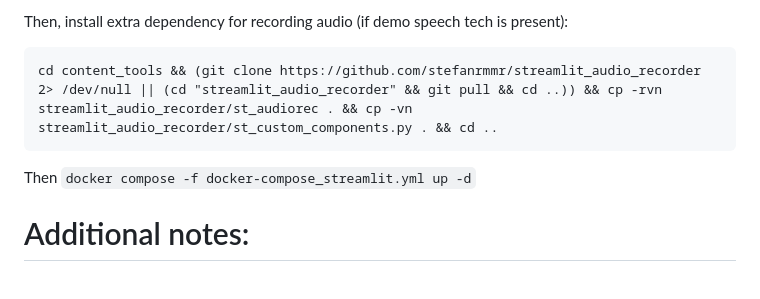
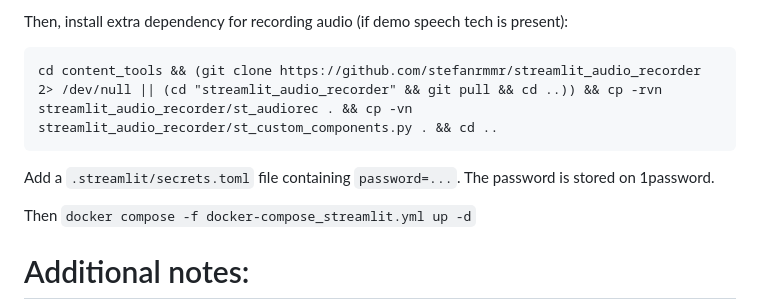
Before and after one commit to numediart/TIPAA-SSL, a Markdown page: DEPLOYMENT.md, the part around the change. GitHub-like rendering; blank space fills up the shorter version.

Commit message:
add a step i nstreamlit dployment: add the secrets.toml file containing the password

````diff
--- a/DEPLOYMENT.md
+++ b/DEPLOYMENT.md
@@ -102,6 +102,9 @@ Then, install extra dependency for recording audio (if demo speech tech is prese
 ```
 cd content_tools && (git clone https://github.com/stefanrmmr/streamlit_audio_recorder  2> /dev/null || (cd "streamlit_audio_recorder" && git pull && cd ..)) && cp -rvn streamlit_audio_recorder/st_audiorec . && cp -vn streamlit_audio_recorder/st_custom_components.py . && cd ..
 ```
+
+Add a `.streamlit/secrets.toml` file containing `password=...`. The password is stored on 1password.
+
 Then `docker compose -f docker-compose_streamlit.yml up -d`
 
 
````
